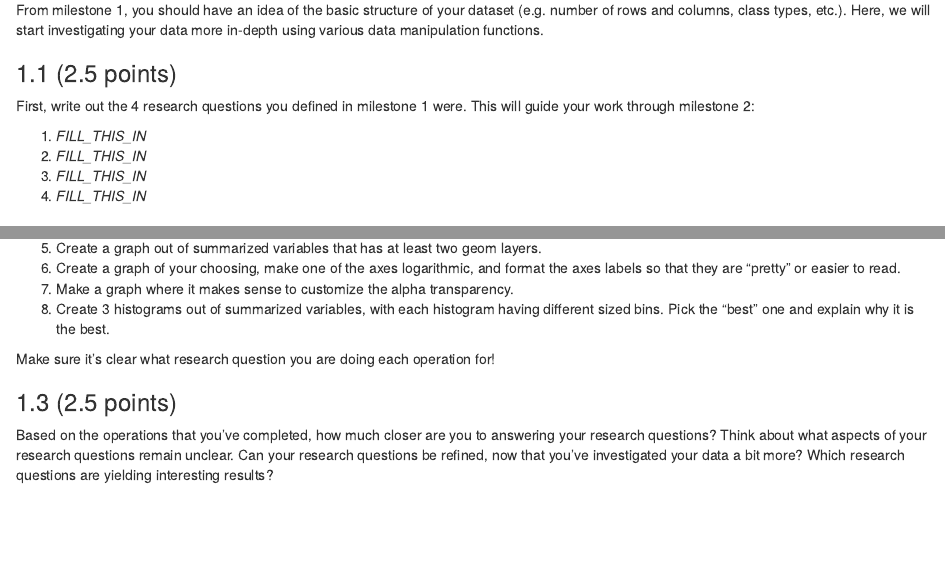
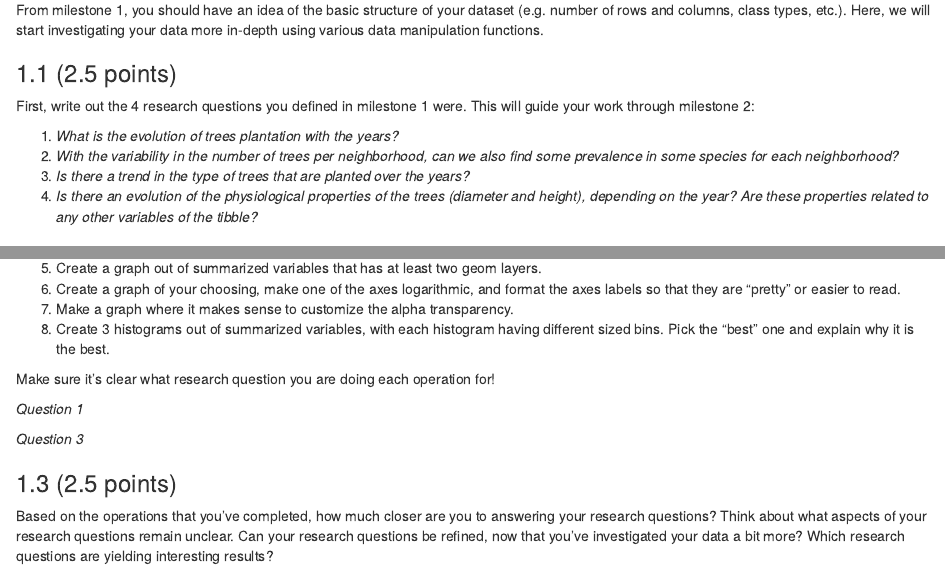
Before and after one commit to stat545ubc-2021/mathias_mini_data_analysis, an R Markdown document (mini-project-2.Rmd): the page in a window 1100 px wide, from 800 px down, and a second part further down, joined at a grey line. Rendered offline with R 4.5, knitr and Pandoc, with nearby package versions.

Commit message:
Answering question 1 and start question 2

````diff
--- a/mini-project-2.Rmd
+++ b/mini-project-2.Rmd
@@ -42,10 +42,10 @@ From milestone 1, you should have an idea of the basic structure of your dataset
 First, write out the 4 research questions you defined in milestone 1 were. This will guide your work through milestone 2:
 
 <!-------------------------- Start your work below ---------------------------->
-1. *FILL_THIS_IN*
-2. *FILL_THIS_IN*
-3. *FILL_THIS_IN*
-4. *FILL_THIS_IN*
+1. *What is the evolution of trees plantation with the years?*
+2. *With the variability in the number of trees per neighborhood, can we also find some prevalence in some species for each neighborhood?*
+3. *Is there a trend in the type of trees that are planted over the years?*
+4. *Is there an evolution of the physiological properties of the trees (diameter and height), depending on the year? Are these properties related to any other variables of the tibble?*
 <!----------------------------------------------------------------------------->
 
 ### 1.2 (10 points)
@@ -71,7 +71,18 @@ Ensure that the output of each operation is printed!
 Make sure it's clear what research question you are doing each operation for!
 
 <!------------------------- Start your work below ----------------------------->
+*Question 1*
 
+```{r}
+
+
+```
+
+*Question 3*
+```{r}
+
+
+```
 
 <!----------------------------------------------------------------------------->
 
````
